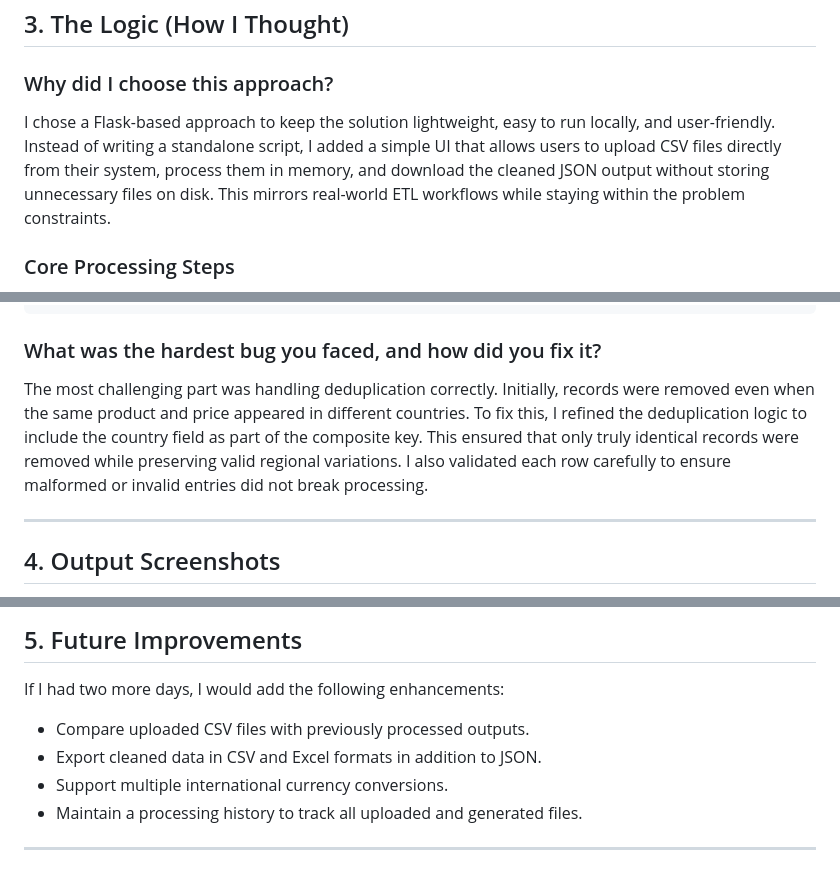
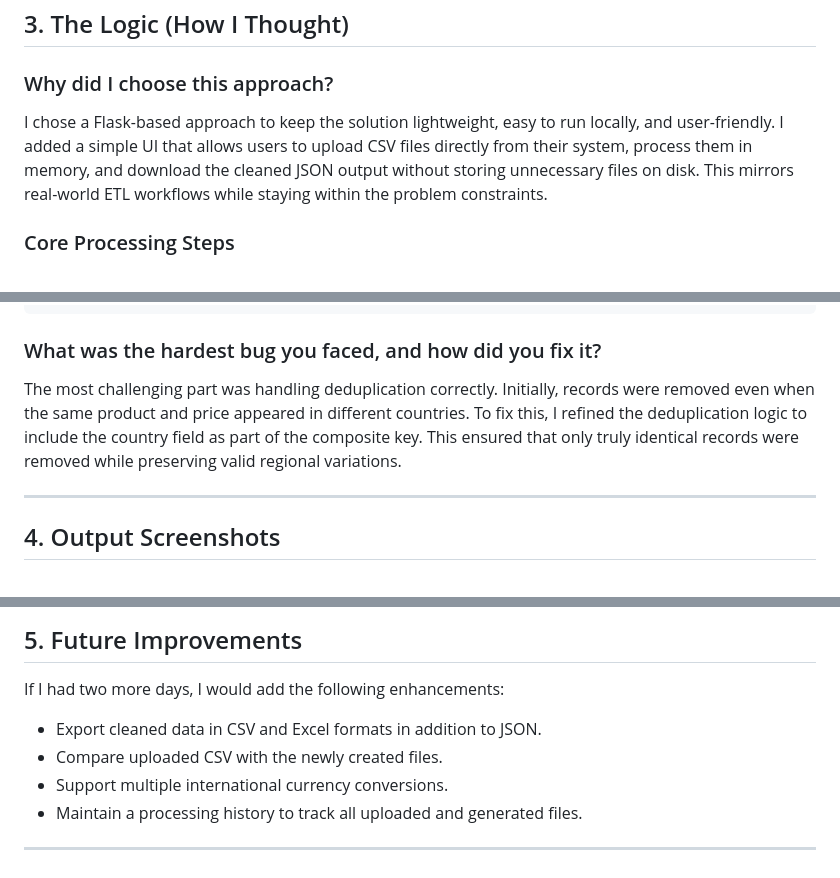
Before and after one commit to Nikhil-Kumar-Dwivedi/Zimetrics_Assessment-, a Markdown page: README.md, 3 parts joined by grey strips. GitHub-like rendering.

````diff
--- a/README.md
+++ b/README.md
@@ -28,7 +28,7 @@ http://127.0.0.1:5000
 ## 3. The Logic (How I Thought)
 
 ### Why did I choose this approach?
-I chose a Flask-based approach to keep the solution lightweight, easy to run locally, and user-friendly. Instead of writing a standalone script, I added a simple UI that allows users to upload CSV files directly from their system, process them in memory, and download the cleaned JSON output without storing unnecessary files on disk. This mirrors real-world ETL workflows while staying within the problem constraints.
+I chose a Flask-based approach to keep the solution lightweight, easy to run locally, and user-friendly. I added a simple UI that allows users to upload CSV files directly from their system, process them in memory, and download the cleaned JSON output without storing unnecessary files on disk. This mirrors real-world ETL workflows while staying within the problem constraints.
 
 ### Core Processing Steps
 - Read uploaded CSV data in memory
@@ -60,7 +60,7 @@ seen.add(dedup_key)
 ```
 
 ### What was the hardest bug you faced, and how did you fix it?
-The most challenging part was handling deduplication correctly. Initially, records were removed even when the same product and price appeared in different countries. To fix this, I refined the deduplication logic to include the country field as part of the composite key. This ensured that only truly identical records were removed while preserving valid regional variations. I also validated each row carefully to ensure malformed or invalid entries did not break processing.
+The most challenging part was handling deduplication correctly. Initially, records were removed even when the same product and price appeared in different countries. To fix this, I refined the deduplication logic to include the country field as part of the composite key. This ensured that only truly identical records were removed while preserving valid regional variations.
 
 ---
 
@@ -84,8 +84,8 @@ The following screenshots demonstrate that the application works as expected:
 ## 5. Future Improvements
 
 If I had two more days, I would add the following enhancements:
-- Compare uploaded CSV files with previously processed outputs.
 - Export cleaned data in CSV and Excel formats in addition to JSON.
+- Compare uploaded CSV with the newly created files.
 - Support multiple international currency conversions.
 - Maintain a processing history to track all uploaded and generated files.
 
````
